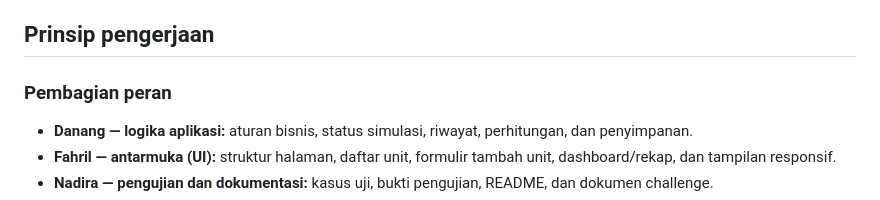
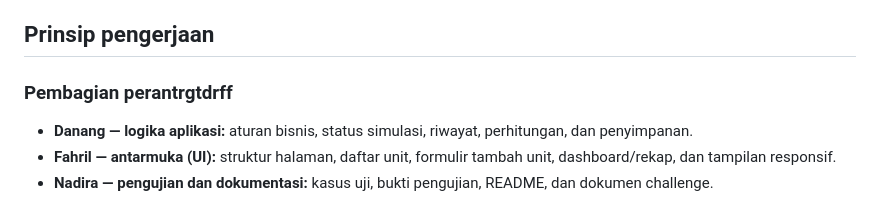
Before and after one commit to Danang-ykn/steampreneur-ac-centra, a Markdown page: docs/02-rencana.md, the part around the change. Drawn GitHub-style.

```diff
--- a/docs/02-rencana.md
+++ b/docs/02-rencana.md
@@ -6,7 +6,7 @@
 
 ## Prinsip pengerjaan
 
-### Pembagian peran
+### Pembagian perantrgtdrff
 
 - **Danang — logika aplikasi:** aturan bisnis, status simulasi, riwayat, perhitungan, dan penyimpanan.
 - **Fahril — antarmuka (UI):** struktur halaman, daftar unit, formulir tambah unit, dashboard/rekap, dan tampilan responsif.
```
Also changed, not shown: docs/01-spesifikasi.md (+41 -17 lines).
